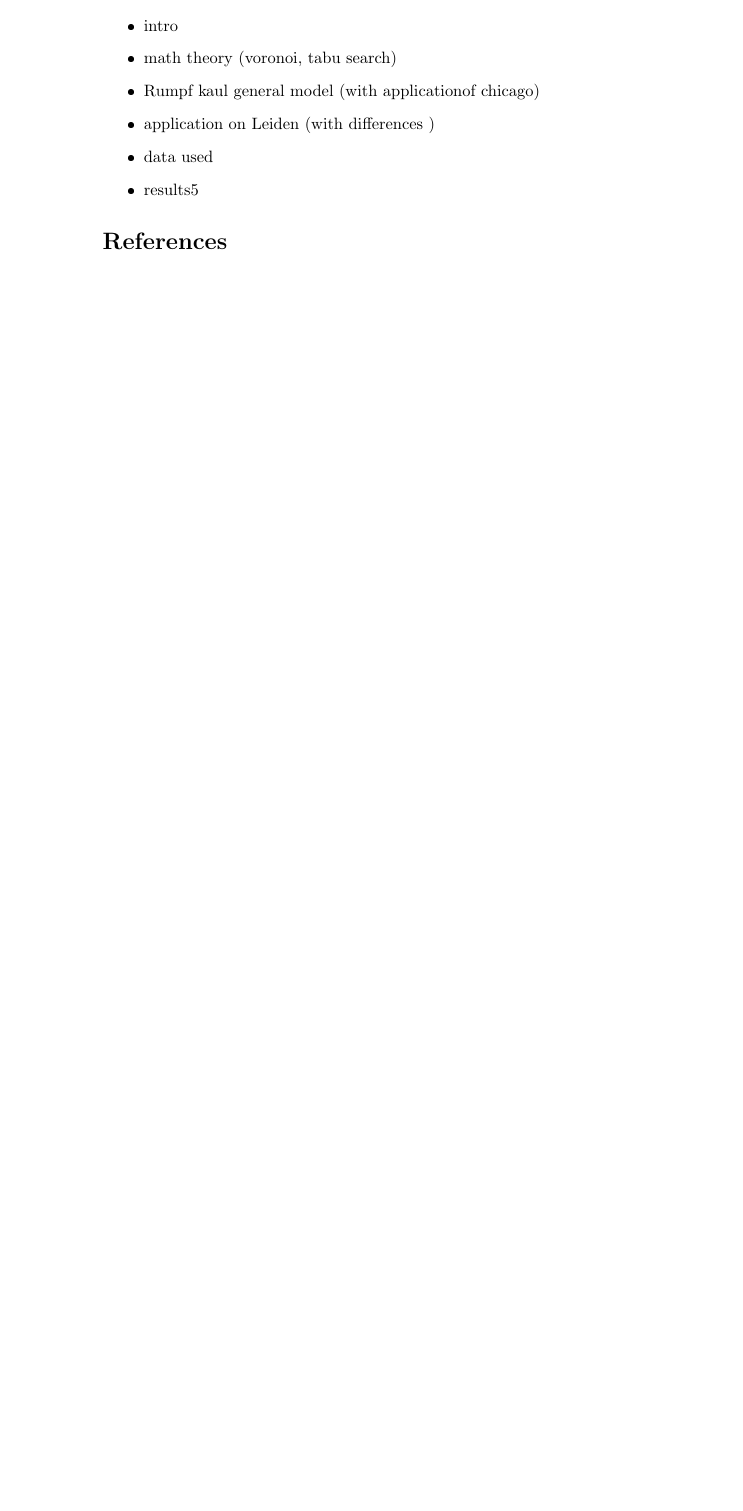
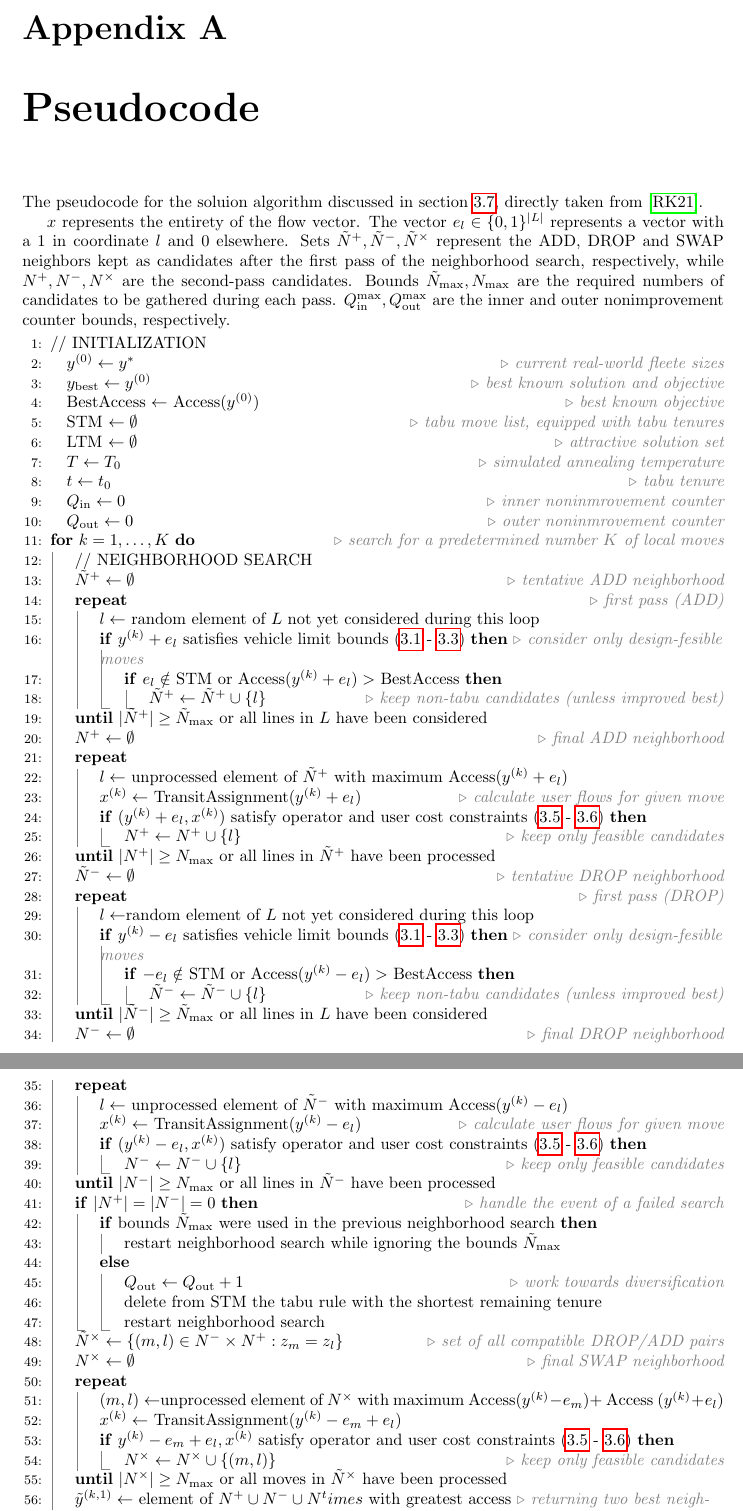
Before and after one commit to Jerrie10/Bachelor-Thesis, a LaTeX thesis (Thesis/Thesis.tex, which reads Thesis/chapters/appendix.tex): part of page 13 of 13 before the commit and two parts of pages 14 and 15 of 17 after it, the two joined at a grey line, cut at the place of the change, the shorter picture padded with empty space. The pictures show the PDF file Thesis/Thesis.pdf that the author committed with the source.

Commit message:
Adding pseudocode

```diff
--- /dev/null
+++ b/Thesis/chapters/appendix.tex
@@ -0,0 +1,87 @@
+\chapter{Pseudocode}
+The pseudocode for the soluion algorithm discussed in section \ref{sec:generalalgorithm}, directly taken from \cite{rumpf}.
+
+$x$ represents the entirety of the flow vector. The vector $e_l \in \{0,1\}^{|L|}$ represents a vector with a 1 in coordinate $l$ and 0 elsewhere. Sets $\tilde N^+, \tilde N^-, \tilde N^\times$ represent the ADD, DROP and SWAP neighbors kept as candidates after the first pass of the neighborhood search, respectively, while $N^+, N^-, N^\times$ are the second-pass candidates. Bounds $\tilde N_{\text{max}}, N_{\text{max}}$ are the required numbers of candidates to be gathered during each pass. $Q^{\text{max}}_{\text{in}}, Q^{\text{max}}_{\text{out}}$ are the inner and outer nonimprovement counter bounds, respectively.
+
+\begin{algorithmic}[1]
+    \State // INITIALIZATION
+    \State \quad $y^{(0)} \gets y^*$ \Comment{current real-world fleete sizes}
+    \State \quad $y_{\text{best}} \gets y^{(0)}$\Comment{best known solution and objective}
+    \State \quad BestAccess $\gets$ Access$(y^{(0)})$\Comment{best known objective}
+    \State \quad STM $\gets \emptyset$\Comment{tabu move list, equipped with tabu tenures}
+    \State \quad LTM $\gets \emptyset$ \Comment{attractive solution set}
+    \State \quad $T \gets T_0$\Comment{simulated annealing temperature}
+    \State \quad $t \gets t_0$\Comment{tabu tenure}
+    \State \quad $Q_{\text{in}} \gets 0$\Comment{inner noninmrovement counter}
+    \State \quad $Q_{\text{out}} \gets 0$\Comment{outer noninmrovement counter}
+    \For{$k = 1, \dots, K$} \Comment{search for a predetermined number $K$ of local moves}
+    \State // NEIGHBORHOOD SEARCH
+    \State $\tilde N^+ \gets \emptyset$ \Comment{tentative ADD neighborhood}
+    \Repeat \Comment{first pass (ADD)}
+    \State $l \gets$ random element of $L$ not yet considered during this loop
+    \If{$y^{(k)} + e_l$ satisfies vehicle limit bounds (\ref{model:1} - \ref{model:3})} \Comment{consider only design-fesible moves}
+    \If{$e_l \notin$ STM or Access$(y^{(k)} + e_l) >$ BestAccess}
+    \State $\tilde N^+ \gets \tilde N^+ \cup \{l\}$\Comment{keep non-tabu candidates (unless improved best)}
+    \EndIf
+    \EndIf
+    \Until{$|\tilde N^+| \geq \tilde N_{\text{max}}$ or all lines in $L$ have been considered}
+    \State $N^+ \gets \emptyset$ \Comment{final ADD neighborhood}
+    \Repeat
+    \State $l\gets $ unprocessed element of $\tilde N^+$ with maximum Access$(y^{(k)} +e_l$)
+    \State $x^{(k)} \gets $ TransitAssignment$(y^{(k)}+e_l)$\Comment{calculate user flows for given move}
+    \If{$(y^{(k)} +e_l, x^{(k)})$ satisfy operator and user cost constraints (\ref{model:5} - \ref{model:6})}
+    \State $N^+ \gets N^+ \cup \{l\}$\Comment{keep only feasible candidates}
+    \EndIf
+    \Until{$|N^+|\geq N_{\text{max}}$ or all lines in $\tilde N^+$ have been processed}
+    \State $\tilde N ^- \gets \emptyset$ \Comment{tentative DROP neighborhood}
+    \Repeat \Comment{first pass (DROP)}
+    \State$l\gets $random element of $L$ not yet considered during this loop
+    \If{$y^{(k)} - e_l$ satisfies vehicle limit bounds (\ref{model:1} - \ref{model:3})} \Comment{consider only design-fesible moves}
+    \If{$-e_l \notin$ STM or Access$(y^{(k)} - e_l) >$ BestAccess}
+    \State $\tilde N^- \gets \tilde N^- \cup \{l\}$\Comment{keep non-tabu candidates (unless improved best)}
+    \EndIf
+    \EndIf
+    \Until{$|\tilde N^-| \geq \tilde N_{\text{max}}$ or all lines in $L$ have been considered}
+    \State $N^- \gets \emptyset$ \Comment{final DROP neighborhood}
+    \Repeat
+    \State $l\gets $ unprocessed element of $\tilde N^-$ with maximum Access$(y^{(k)} -e_l$)
+    \State $x^{(k)} \gets $ TransitAssignment$(y^{(k)}-e_l)$\Comment{calculate user flows for given move}
+    \If{$(y^{(k)} -e_l, x^{(k)})$ satisfy operator and user cost constraints (\ref{model:5} - \ref{model:6})}
+    \State $N^- \gets N^- \cup \{l\}$\Comment{keep only feasible candidates}
+    \EndIf
+    \Until{$|N^-|\geq N_{\text{max}}$ or all lines in $\tilde N^-$ have been processed}
+    \If{$|N^+| = |N^-| = 0$}\Comment{handle the event of a failed search}
+    \If{bounds $\tilde N_{\text{max}}$ were used in the previous neighborhood search}
+    \State restart neighborhood search while ignoring the bounds $\tilde N_{\text{max}}$
+    \Else
+    \State $Q_{\text{out}} \gets Q_{\text{out}} +1$ \Comment{work towards diversification}
+    \State delete from STM the tabu rule with the shortest remaining tenure
+    \State restart neighborhood search
+    \EndIf
+    \EndIf
+    %47
+    \State $\tilde N^\times \gets \{(m,l)\in N^- \times N^+ : z_m = z_l\}$ \Comment{set of all compatible DROP/ADD pairs}
+    \State $N^\times \gets \emptyset$ \Comment{final SWAP neighborhood}
+    \Repeat
+    \State $(m,l)\gets $unprocessed element of $N^\times$ with maximum Access$(y^{(k)} - e_m)+$ Access $(y^{(k)} + e_l)$
+    \State $x^{(k)}\gets $ TransitAssignment$(y^{(k)} - e_m +e_l)$
+    \If{$y^{(k)} - e_m +e_l, x^{(k)}$ satisfy operator and user cost constraints (\ref{model:5} - \ref{model:6})}
+    \State $N^\times \gets N^\times \cup \{(m,l)\}$\Comment{keep only feasible candidates}
+    \EndIf
+    \Until{$|N^\times| \geq N_{\text{max}}$ or all moves in $\tilde N^\times$ have been processed}
+    %56
+    \State $\tilde y^{(k,1)} \gets $ element of $N^+ \cup N^-\cup N^times$ with greatest access \Comment{returning two best neighbors}
+    \State $\tilde y^{(k,2)} \gets $ element of $N^+ \cup N^-\cup N^times$ with second-greatest access
+    \State // NEIGHBOR PROCESSING
+    \If{Access$(\tilde y^{(k,1)})$ - Access$(\tilde y^{(k)})> $}
+    \State $Q_{\text{out}} \gets 0$\Comment{improvement iteration}
+    \State $t\gets t_0$
+    \State $y^{(k,1)} \gets \tilde y^{(k,1)}$ \Comment{move to improving neighbor}
+    \State add rules with tenure $t$ to STM to prevent undoing the DROP/ADD moves of $y^{(k, 1)}$
+    \If{Access$(\tilde y^{(k,1)})$> BestAccess}
+    \State $y_{\text{best}}\gets \tilde y^{(k,1)}$\Comment{update best known solution}
+    \State BestAccess $\gets$ Access$(\tilde y^{(k,1)})$
+    \EndIf
+    \Else%67
+    \State $Q_{\text{out}} \gets Q_{\text{out}} +1$ \Comment{nonimprovement iteration}
+    \State $Q_{\text{in}} \gets Q_{\text{in}} +1$
@@ -0,0 +93,24 @@
+    \State $Q_{\text{in}} \gets 0$
+    \State LTM $\gets$ LTM $\cup\{\tilde y^{(k,2)}\}$ \Comment{keep second-best neighbor as an attractive solution}
+    \Else
+    \State LTM $\gets$ LTM $\cup\{\tilde y^{(k,1)}\}$ \Comment{keep best neighbor as an attractive solution}
+    \EndIf
+    \EndIf
+    \State // UPKEEP %79
+    \If{$Q_{\text{in}} \geq Q_{\text{in}}^{\text{max}}$}
+    \State $Q_{\text{in}} \gets 0$\Comment{attempt to diversify}
+    \State $Q_{\text{out}} \gets Q_{\text{out}} +1$
+    \State $y\gets $ randomly chosen element of LTM
+    \State LTM $\gets$ LTM $ \backslash \{y\}$
+    \State $y^{(k+1)} \gets y$\Comment{move to a random attractive solution}
+    \State increment $t$
+    \EndIf
+    \If{$Q_{\text{out}} \geq Q_{\text{out}}^{\text{max}}$}
+    \State $t\gets t_0$\Comment{attempt to intensify}
+    \EndIf
+    \State remove moves from STM whose tenures have elapsed
+    \State apply cooling schedule to $T$
+    \EndFor
+    \State \Return $(y_\text{best}, \text{BestAcess})$
+\end{algorithmic}
+After the algortihm terminates and we obtain the best known solution, we conduct an exhaustive local search starting at $y_\text{best}$. In each iteration of this local search we consider every possible ADD, DROP, and SWAP move without considering tabu rules, always taking the best neighbor and terminating when no neighbors offer any improvement. The final result is guaranteed to be locally optimal.
```
Also changed, not shown: Thesis/Thesis.tex (+15 -7 lines), Thesis/bibliography.bib (+14 -0 lines), Thesis/chapters/acquiring data.tex (renamed from Thesis/sections/acquiring data.tex, +15 -10 lines), Thesis/chapters/generalmodel.tex (renamed from Thesis/sections/generalmodel.tex, +9 -9 lines), Thesis/chapters/introduction.tex (renamed from Thesis/sections/introduction.tex, +2 -2 lines), Thesis/chapters/relevantmath.tex (added, +30 -0 lines), Thesis/sections/relevantmath.tex (deleted, +0 -4 lines), Thesis/Thesis.pdf, Thesis/chapters/application.tex (renamed from Thesis/sections/application.tex), Thesis/chapters/titlepage.tex (renamed from Thesis/sections/titlepage.tex), Thesis/images/vorGorlaeus.jpg (added), Thesis/chapters/appendix.tex (5 more changed lines), 1 other file.
